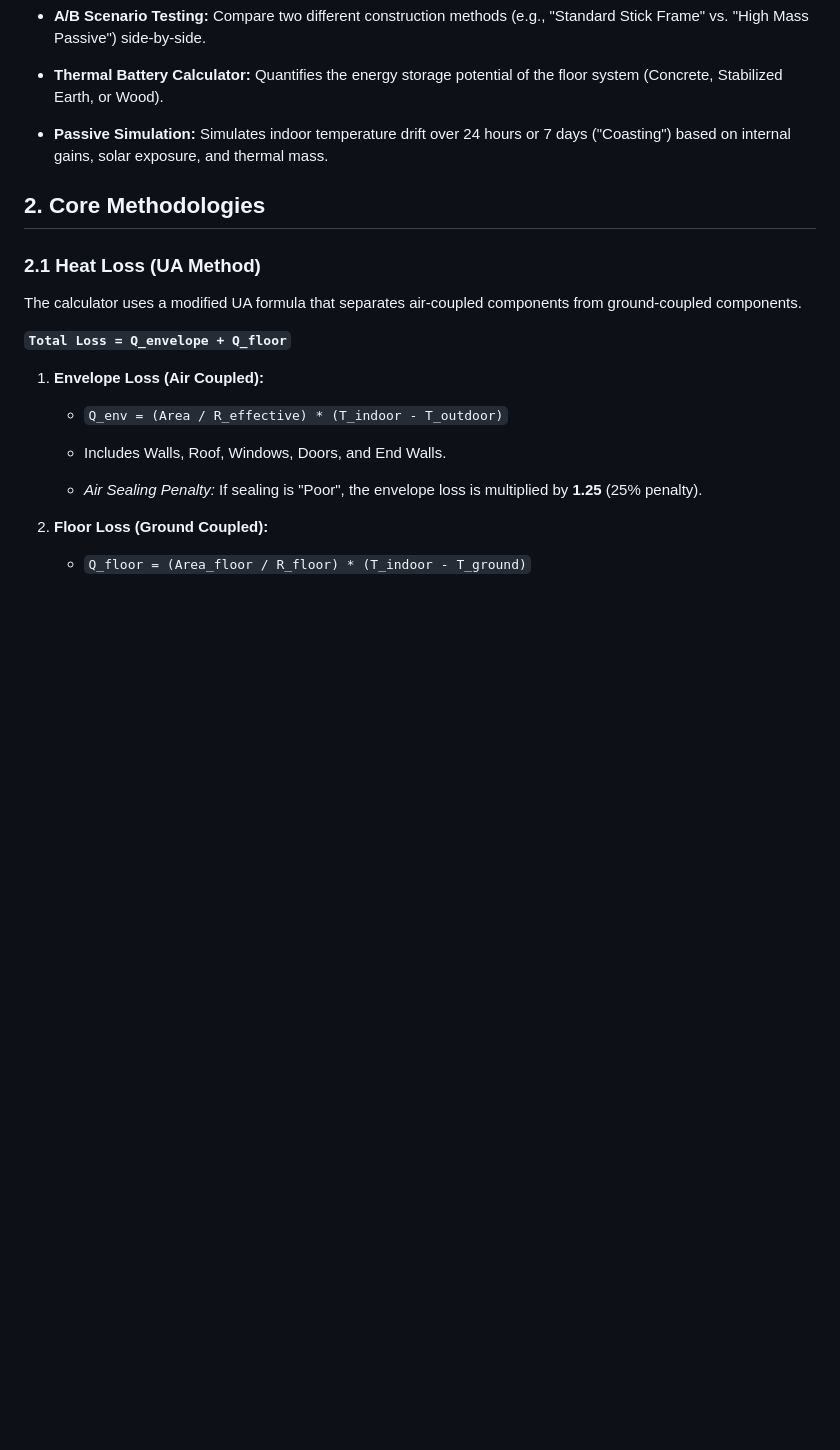
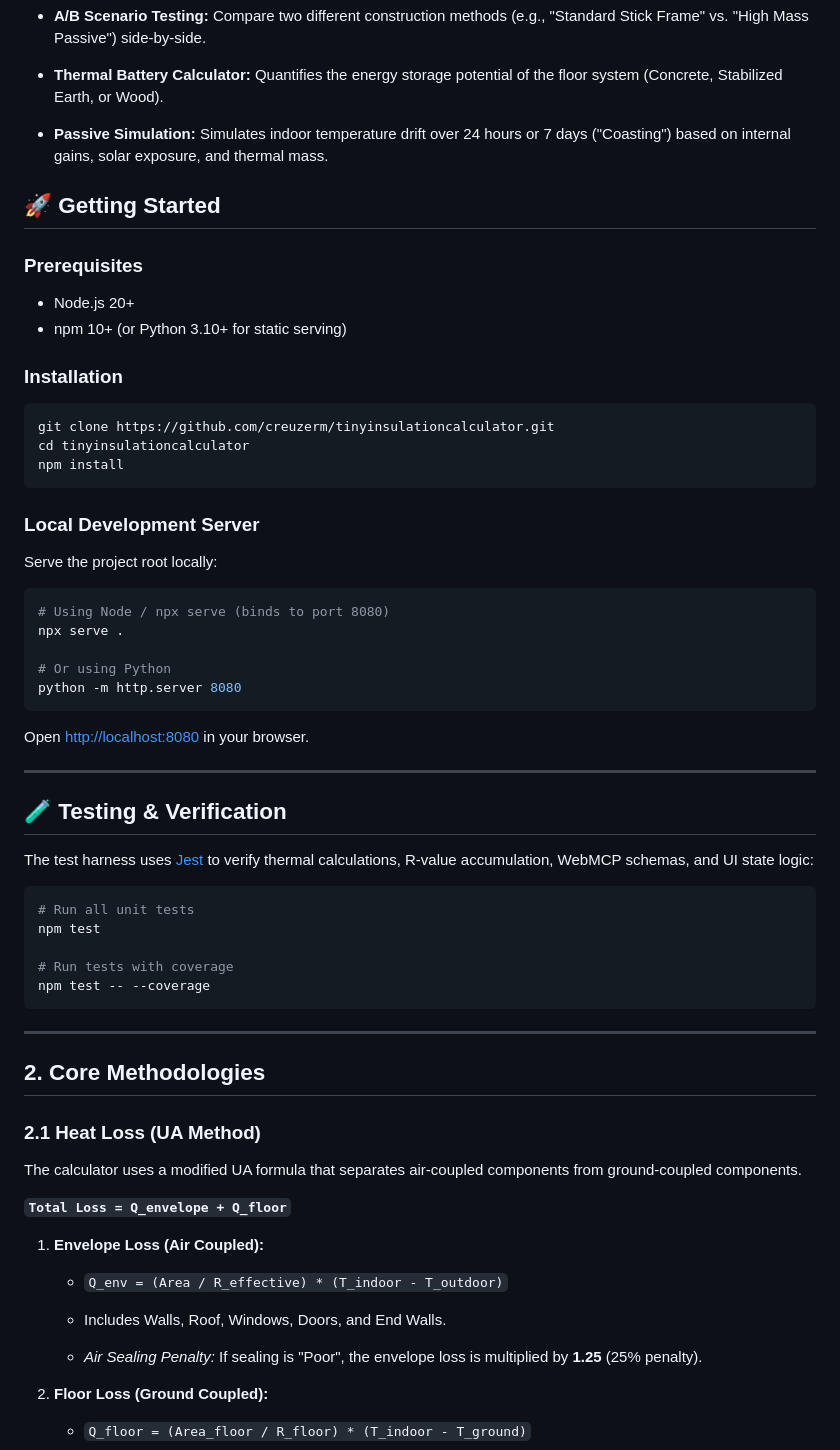
Before and after one commit to creuzerm/tinyinsulationcalculator, a Markdown page: README.md, the part around the change. Drawn GitHub-style; blank space fills up the shorter version.

Commit message:
docs: add Getting Started and Jest test instructions to README.md

````diff
--- a/README.md
+++ b/README.md
@@ -13,6 +13,46 @@ This project is an exploration tool designed to estimate the heating load and pa
 * **Thermal Battery Calculator:** Quantifies the energy storage potential of the floor system (Concrete, Stabilized Earth, or Wood).
 
 * **Passive Simulation:** Simulates indoor temperature drift over 24 hours or 7 days ("Coasting") based on internal gains, solar exposure, and thermal mass.
+
+## 🚀 Getting Started
+
+### Prerequisites
+- Node.js 20+
+- npm 10+ (or Python 3.10+ for static serving)
+
+### Installation
+```bash
+git clone https://github.com/creuzerm/tinyinsulationcalculator.git
+cd tinyinsulationcalculator
+npm install
+```
+
+### Local Development Server
+Serve the project root locally:
+```bash
+# Using Node / npx serve (binds to port 8080)
+npx serve .
+
+# Or using Python
+python -m http.server 8080
+```
+Open [http://localhost:8080](http://localhost:8080) in your browser.
+
+---
+
+## 🧪 Testing & Verification
+
+The test harness uses [Jest](https://jestjs.io/) to verify thermal calculations, R-value accumulation, WebMCP schemas, and UI state logic:
+
+```bash
+# Run all unit tests
+npm test
+
+# Run tests with coverage
+npm test -- --coverage
+```
+
+---
 
 ## 2. Core Methodologies
 
````
